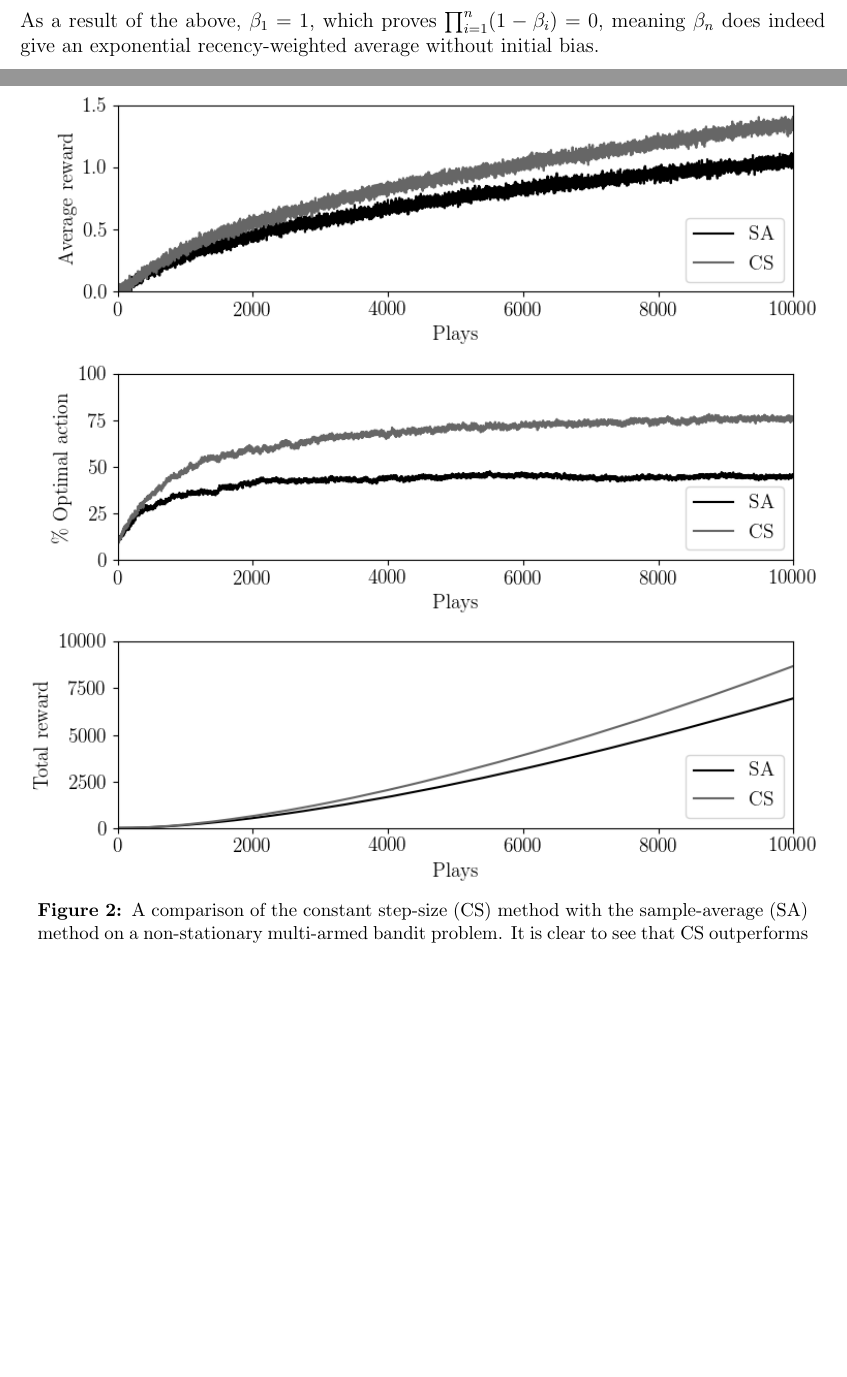
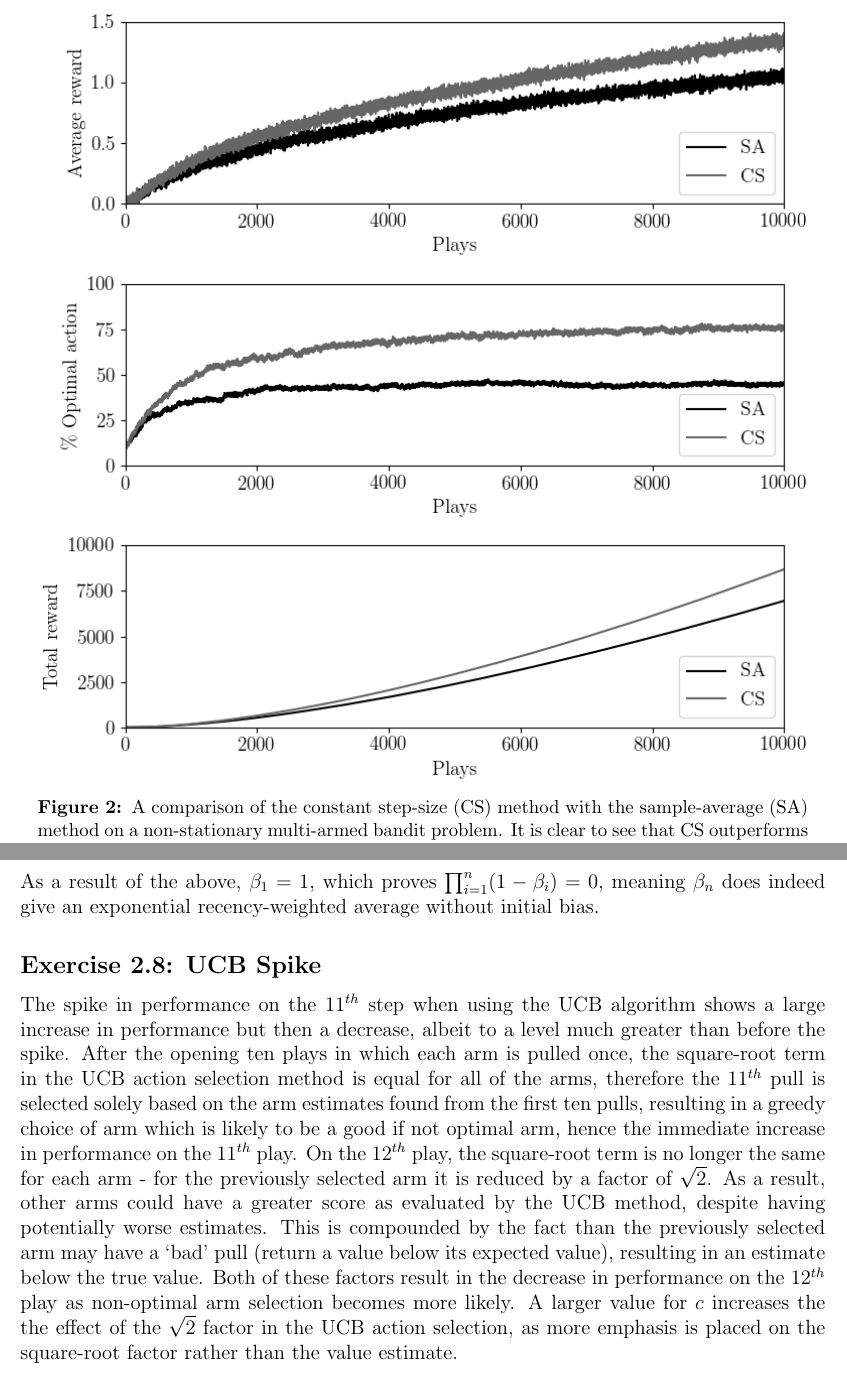
Before and after one commit to JAEarly/Reinforcement_Learning_An_Introduction_Ed2_Solutions, a LaTeX document (solutions.tex, which reads chapter02/ch02_write_up.tex): two parts of pages 6 and 7 of 7, joined at a grey line, cut so that both start at the same text, the shorter picture padded with empty space. Compiled offline with pdfLaTeX.

Commit message:
Completed ex2.8.

```diff
--- a/chapter02/ch02_write_up.tex
+++ b/chapter02/ch02_write_up.tex
@@ -87,9 +87,9 @@ Q_{n+1} &= Q_n + \alpha_n(R_n - Q_n) \\
 
 To compare constant step-size and sample-average methods on non-stationary bandit problems, both methods were applied to 2000 random and independently chosen non-stationary bandit tasks (as per the other experiments in the text) which ran for 10000 plays. As expected, the constant step-size method performed better than the sample-average technique as it was able to track the optimal arm with greater accuracy; see Figure \ref{fig:ex2.5_non-stat}.
 
-\begin{figure}[t]
+\begin{figure}[h!]
 	\centering
-	\includegraphics[scale=0.8]{{chapter02/ex2.5_non-stat}.png}
+	\includegraphics[scale=0.78]{{chapter02/ex2.5_non-stat}.png}
 	\caption{A comparison of the constant step-size (CS) method with the sample-average (SA) method on a non-stationary multi-armed bandit problem. It is clear to see that CS outperforms SA, reaching more optimal action selection and thus greater total reward over time.}
 	\label{fig:ex2.5_non-stat}
 \end{figure}
@@ -121,3 +121,7 @@ This allows $\beta_{n+1}$ to also be found just in terms of $\alpha$:
 \end{align*}
 
 As a result of the above, $\beta_1 = 1$, which proves $\prod_{i=1}^{n}(1-\beta_i) = 0$, meaning $\beta_n$ does indeed give an exponential recency-weighted average without initial bias.
+
+\subsection*{Exercise 2.8: UCB Spike}
+
+The spike in performance on the $11^{th}$ step when using the UCB algorithm shows a large increase in performance but then a decrease, albeit to a level much greater than before the spike. After the opening ten plays in which each arm is pulled once, the square-root term in the UCB action selection method is equal for all of the arms, therefore the $11^{th}$ pull is selected solely based on the arm estimates found from the first ten pulls, resulting in a greedy choice of arm which is likely to be a good if not optimal arm, hence the immediate increase in performance on the $11^{th}$ play. On the $12^{th}$ play, the square-root term is no longer the same for each arm - for the previously selected arm it is reduced by a factor of $\sqrt{2}$. As a result, other arms could have a greater score as evaluated by the UCB method, despite having potentially worse estimates. This is compounded by the fact than the previously selected arm may have a `bad' pull (return a value below its expected value), resulting in an estimate below the true value. Both of these factors result in the decrease in performance on the $12^{th}$ play as non-optimal arm selection becomes more likely. A larger value for $c$ increases the the effect of the $\sqrt{2}$ factor in the UCB action selection, as more emphasis is placed on the square-root factor rather than the value estimate.
```
Also changed, not shown: solutions.pdf.
